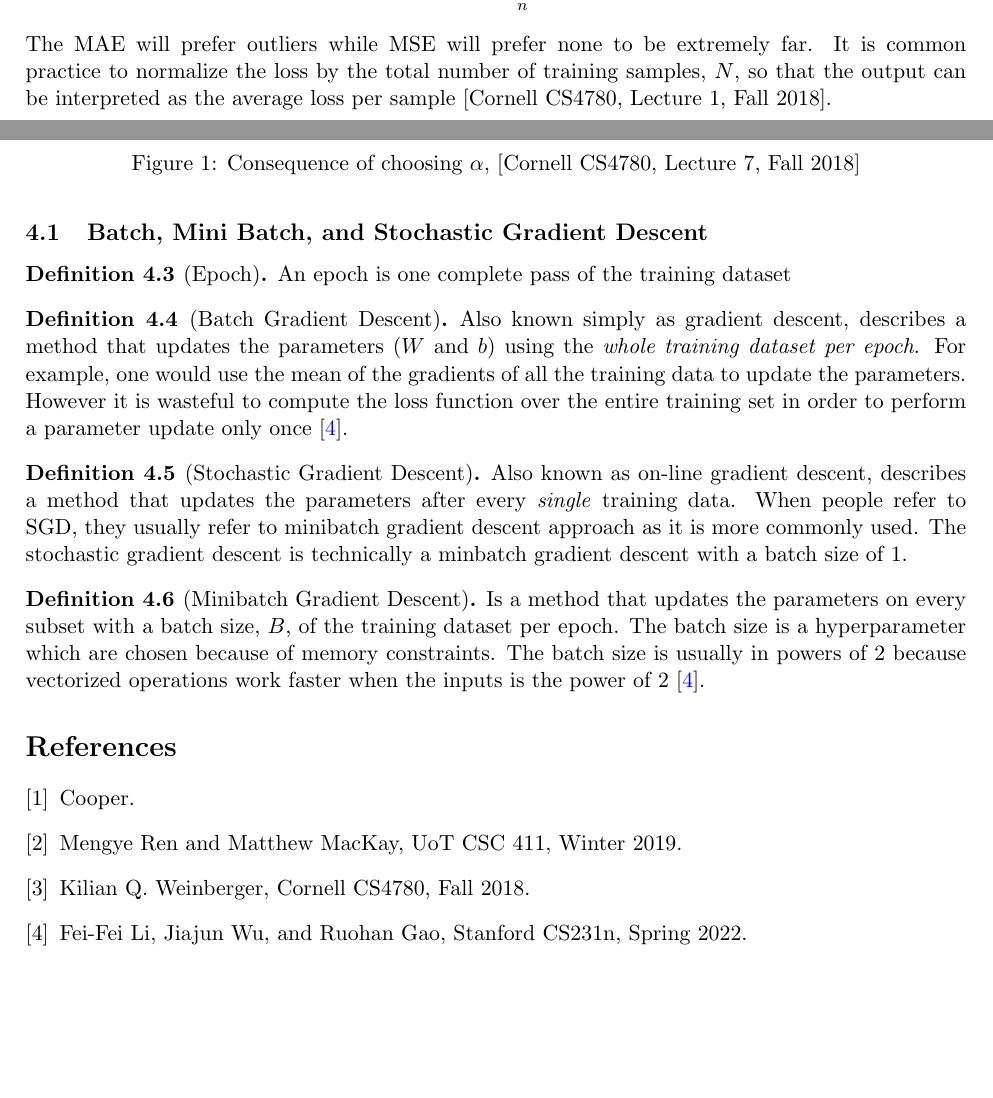
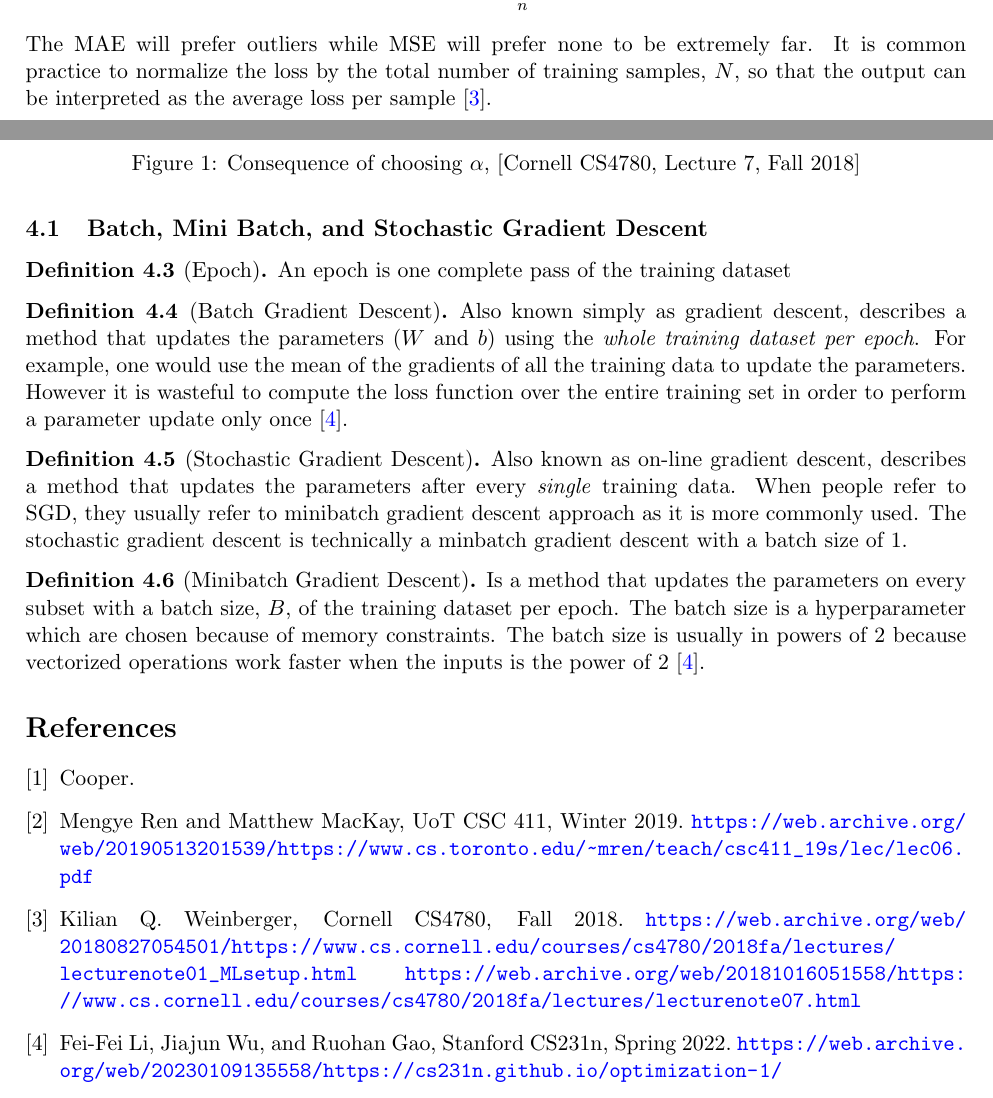
Before and after one commit to PeterNg15/cs389-teaching, a LaTeX document (Lecture Notes/Lec1/lec1.tex): two parts of pages 2 and 4 of 4, joined at a grey line, cut so that both start at the same text, the shorter picture padded with empty space. Compiled offline with pdfLaTeX.

Commit message:
updated citations

```diff
--- a/Lecture Notes/Lec1/lec1.tex
+++ b/Lecture Notes/Lec1/lec1.tex
@@ -120,7 +120,7 @@ where $y_n$ is the $n^{\text{th}}$ label in the data and $\hat{y}_n'$ is the out
 \begin{align}
     \text{MSE($y, \hat{y}'$)} = \frac{1}{N}\sum_{n}^{N}{(y_n - \hat{y}_n')^2}.
 \end{align}
-The MAE will prefer outliers while MSE will prefer none to be extremely far. It is common practice to normalize the loss by the total number of training samples, $N$, so that the output can be interpreted as the average loss per sample [Cornell CS4780, Lecture 1, Fall 2018].
+The MAE will prefer outliers while MSE will prefer none to be extremely far. It is common practice to normalize the loss by the total number of training samples, $N$, so that the output can be interpreted as the average loss per sample \cite{Cornell}.
 
 \end{definition}
 % \footnote{https://www.cs.cornell.edu/courses/cs4780/2018fa/lectures/lecturenote01_MLsetup.html}.
@@ -192,11 +192,13 @@ Whether we converge to an optimal solution depends on how we set the learning ra
 \begin{thebibliography}{2}
     \bibitem{DrCoop} Cooper.
 
-    \bibitem{UoT} Mengye Ren and Matthew MacKay, UoT CSC 411, Winter 2019.
+    \bibitem{UoT} Mengye Ren and Matthew MacKay, UoT CSC 411, Winter 2019. \url{https://web.archive.org/web/20190513201539/https://www.cs.toronto.edu/~mren/teach/csc411_19s/lec/lec06.pdf}
 
     \bibitem{Cornell} Kilian Q. Weinberger, Cornell CS4780, Fall 2018.
+    \url{https://web.archive.org/web/20180827054501/https://www.cs.cornell.edu/courses/cs4780/2018fa/lectures/lecturenote01_MLsetup.html}
+     \url{https://web.archive.org/web/20181016051558/https://www.cs.cornell.edu/courses/cs4780/2018fa/lectures/lecturenote07.html}
 
-    \bibitem{Stanford} Fei-Fei Li, Jiajun Wu, and Ruohan Gao, Stanford CS231n, Spring 2022.
+    \bibitem{Stanford} Fei-Fei Li, Jiajun Wu, and Ruohan Gao, Stanford CS231n, Spring 2022. \url{https://web.archive.org/web/20230109135558/https://cs231n.github.io/optimization-1/}
 
 \end{thebibliography}
 
```
Also changed, not shown: 3 other files.
